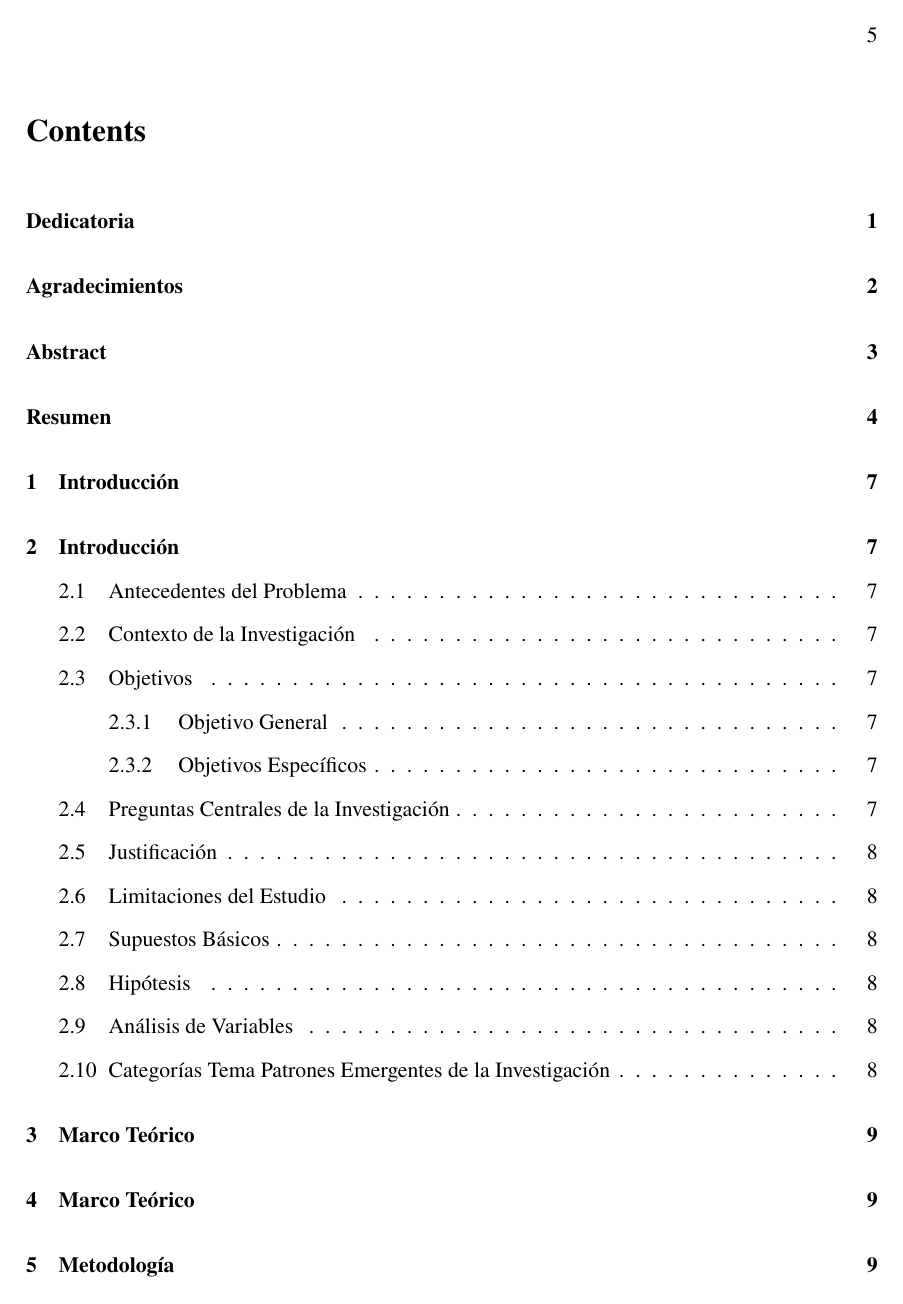
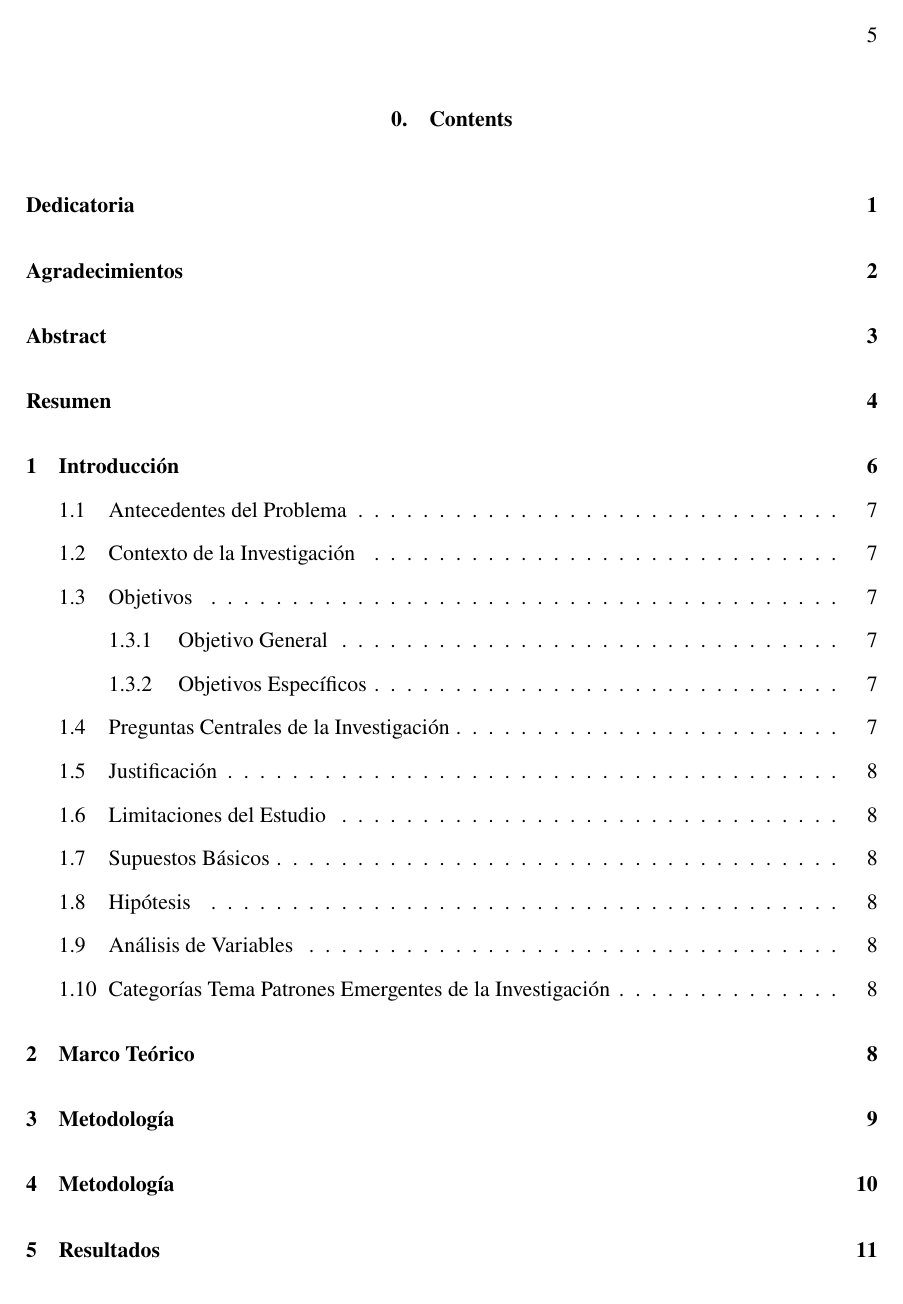
Before and after one commit to ader999/miTesis, a LaTeX document (main.tex): page 6 of 14 before the commit and page 6 of 27 after it. Compiled offline with pdfLaTeX.

Commit message:
feat(docs): centralize and automate section formatting
Centralizes the LaTeX document structure and styling. Section titles and formatting are now managed from `main.tex` using `titleformat`, removing redundant section declarations from individual chapter files. The title has been adjusted with line breaks to prevent awkward wrapping.

In `vscode-settings.json`, the build process is updated to use `latexmk` for more robust compilation, and the `pdflatex` and `biber` commands are pointed to the Nix wrapper scripts. This streamlines the development environment setup.

```diff
--- a/main.tex
+++ b/main.tex
@@ -45,6 +45,12 @@
 \renewcommand{\headrulewidth}{0pt}
 \setlength{\headheight}{14.5pt}
 
+% Configuración de títulos según normas APA, con secciones en nueva página y enumeradas
+\titleformat{\section}[block]{\centering\bfseries}{}{0em}{\clearpage\thesection.\quad}
+\titleformat{\subsection}[block]{\bfseries}{}{0em}{}
+\titleformat{\subsubsection}[block]{\bfseries\itshape}{}{0em}{}
+\titleformat{\paragraph}[runin]{\hspace{0.5in}\bfseries}{}{0em}{}[.]
+\titleformat{\subparagraph}[runin]{\hspace{0.5in}\bfseries\itshape}{}{0em}{}[.]
 
 % Agregar archivo de bibliografía
 \addbibresource{referencias.bib}
@@ -52,6 +58,9 @@
 % Ruta de las figuras
 \graphicspath{{figuras/}{figuras/primera_encuesta/}{figuras/segunda_encuesta/}}
 
+% --- CORRECCIÓN DEL TÍTULO ---
+% Se añaden saltos de línea (\\) para que el título no se corte
+\title{EVALUAR LA IMPLEMENTACIÓN DE UN SISTEMA WEB (PLANEAUML) PARA LA DIGITALIZACIÓN Y OPTIMIZACIÓN DE LOS PLANES DE ESTUDIO EN LA UNIVERSIDAD MARTÍN LUTERO, SEDE JALAPA DURANTE EL PRIMER SEMESTRE DEL AÑO 2025}
 \author{Ader Yasmir Zeas Rocha}
 \date{\today}
 
```
Also changed, not shown: introduction.tex (+0 -2 lines), marco_teorico.tex (+0 -2 lines), main.tex (3 more changed lines), 1 other file.
